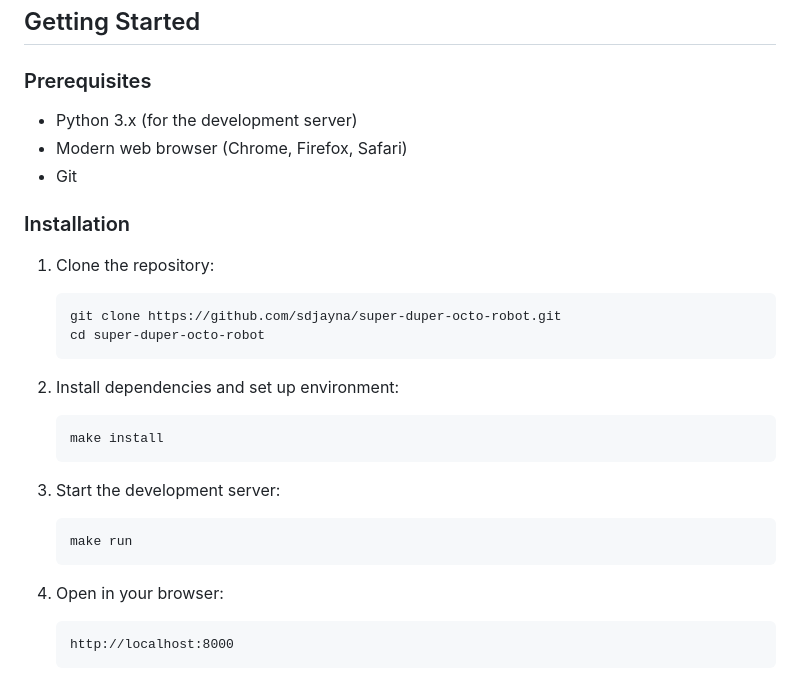
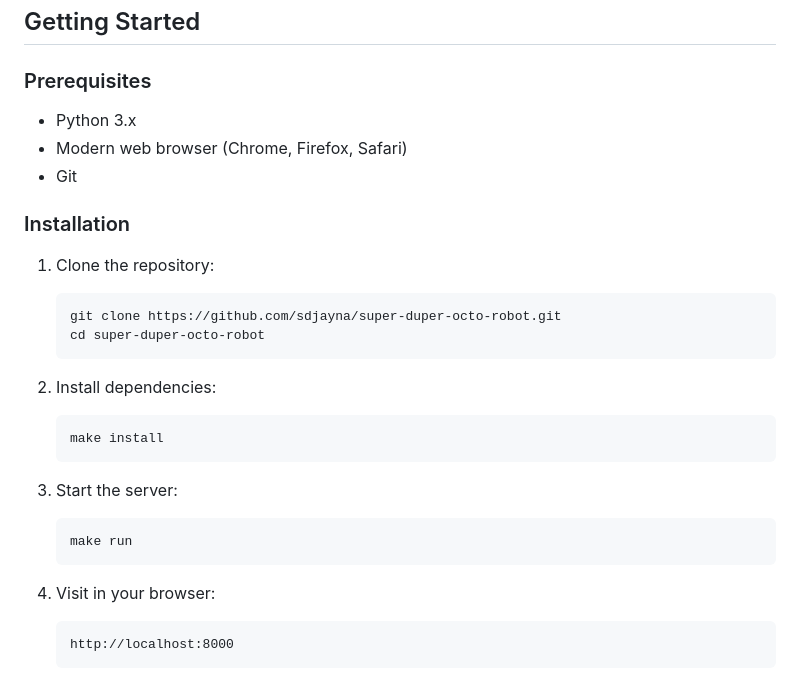
Before and after one commit to sdjayna/super-duper-octo-robot, a Markdown page: README.md, the part around the change. GitHub-like rendering.

Commit message:
docs: Simplify README installation instructions and remove Python environment details

````diff
--- a/README.md
+++ b/README.md
@@ -94,7 +94,7 @@ The project is optimized for two specific pen types:
 
 ### Prerequisites
 
-- Python 3.x (for the development server)
+- Python 3.x
 - Modern web browser (Chrome, Firefox, Safari)
 - Git
 
@@ -106,17 +106,17 @@ The project is optimized for two specific pen types:
    cd super-duper-octo-robot
    ```
 
-2. Install dependencies and set up environment:
+2. Install dependencies:
    ```bash
    make install
    ```
 
-3. Start the development server:
+3. Start the server:
    ```bash
    make run
    ```
 
-4. Open in your browser:
+4. Visit in your browser:
    ```
    http://localhost:8000
    ```
````
